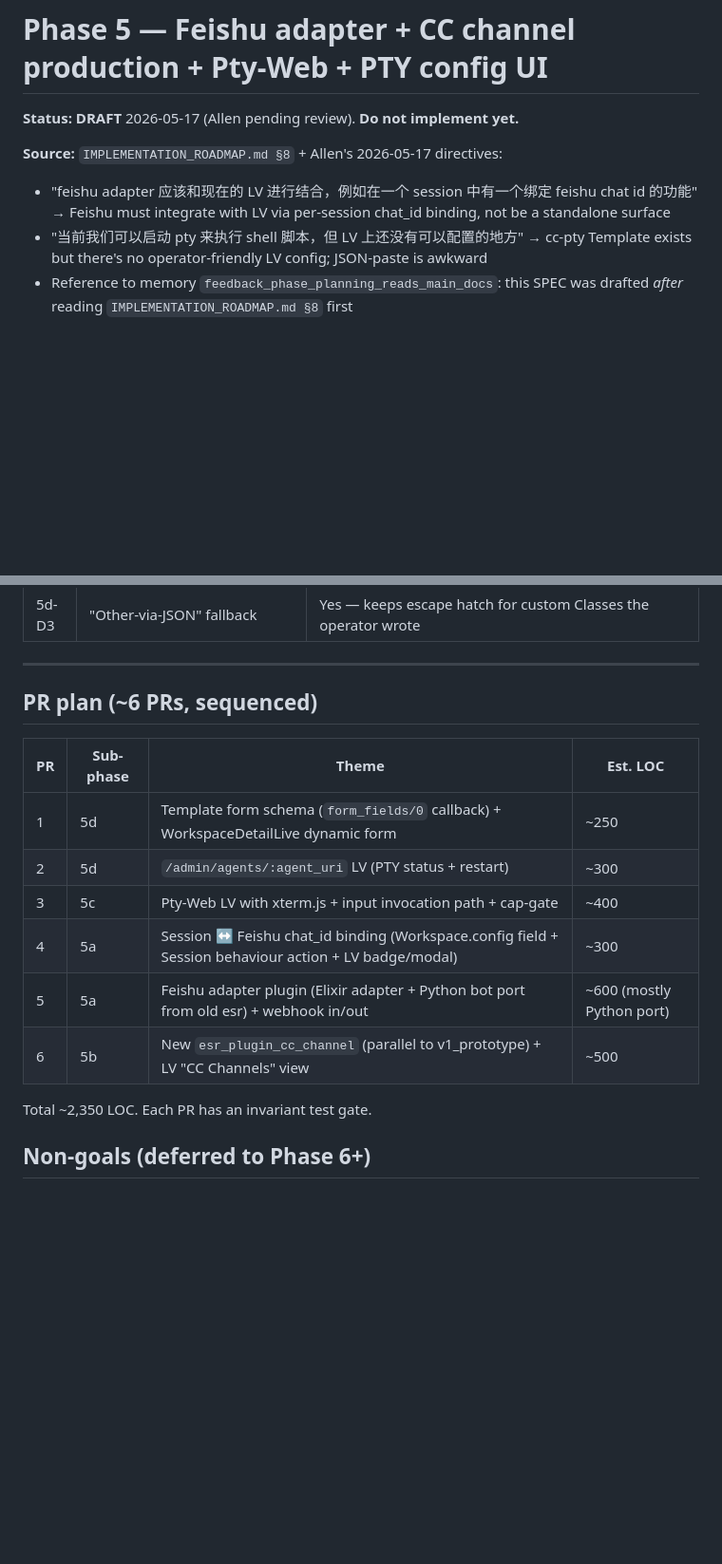
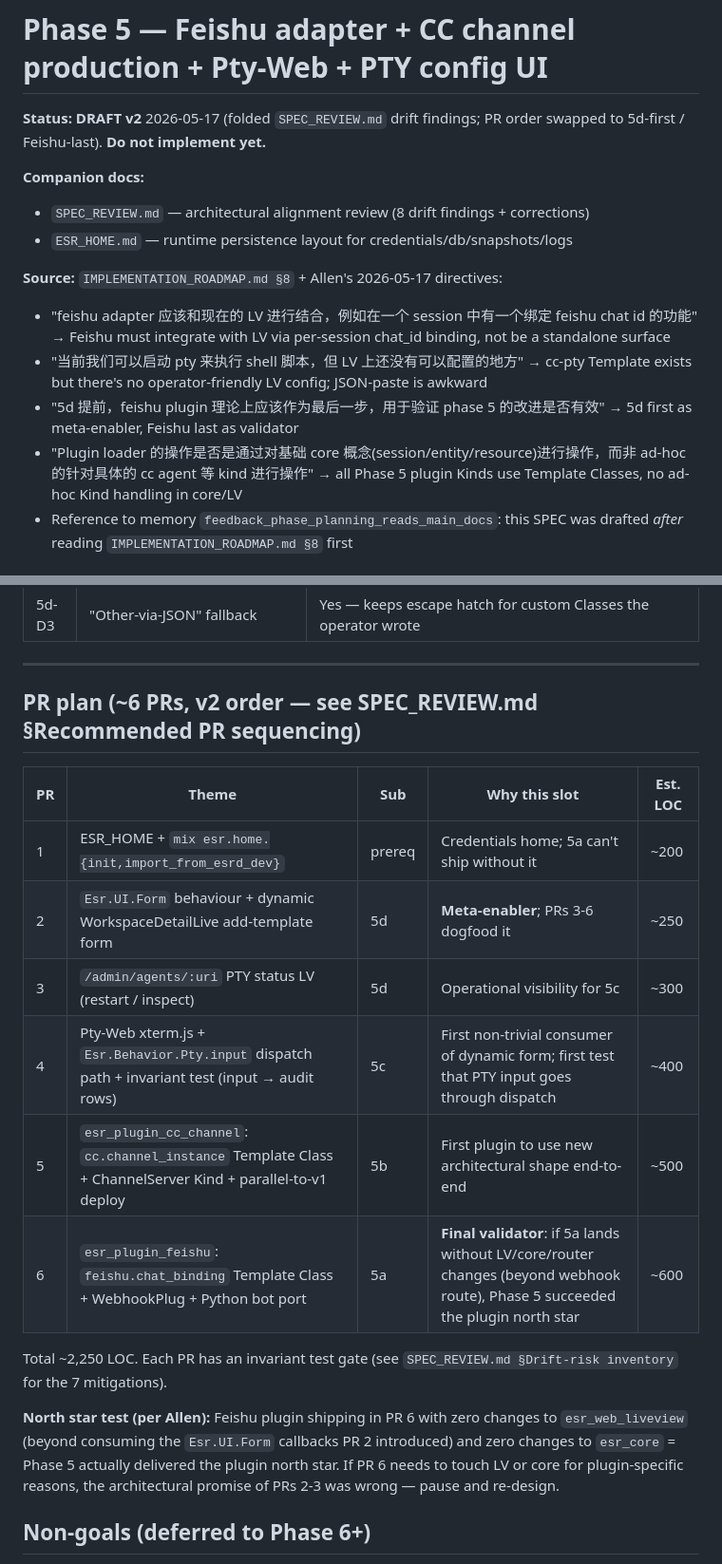
Before and after one commit to ezagent42/esr-ng, a Markdown page: phase-specs/phase5/SPEC.md, 2 parts joined by grey strips. Shown at 95% size. Rendered like a GitHub page; blank space fills up the shorter version.

```diff
--- a/phase-specs/phase5/SPEC.md
+++ b/phase-specs/phase5/SPEC.md
@@ -1,10 +1,16 @@
 # Phase 5 — Feishu adapter + CC channel production + Pty-Web + PTY config UI
 
-**Status:** **DRAFT** 2026-05-17 (Allen pending review). **Do not implement yet.**
+**Status:** **DRAFT v2** 2026-05-17 (folded `SPEC_REVIEW.md` drift findings; PR order swapped to 5d-first / Feishu-last). **Do not implement yet.**
+
+**Companion docs:**
+- `SPEC_REVIEW.md` — architectural alignment review (8 drift findings + corrections)
+- `ESR_HOME.md` — runtime persistence layout for credentials/db/snapshots/logs
 
 **Source:** `IMPLEMENTATION_ROADMAP.md §8` + Allen's 2026-05-17 directives:
 - "feishu adapter 应该和现在的 LV 进行结合，例如在一个 session 中有一个绑定 feishu chat id 的功能" → Feishu must integrate with LV via per-session chat_id binding, not be a standalone surface
 - "当前我们可以启动 pty 来执行 shell 脚本，但 LV 上还没有可以配置的地方" → cc-pty Template exists but there's no operator-friendly LV config; JSON-paste is awkward
+- "5d 提前，feishu plugin 理论上应该作为最后一步，用于验证 phase 5 的改进是否有效" → 5d first as meta-enabler, Feishu last as validator
+- "Plugin loader 的操作是否是通过对基础 core 概念(session/entity/resource)进行操作，而非 ad-hoc 的针对具体的 cc agent 等 kind 进行操作" → all Phase 5 plugin Kinds use Template Classes, no ad-hoc Kind handling in core/LV
 - Reference to memory `feedback_phase_planning_reads_main_docs`: this SPEC was drafted *after* reading `IMPLEMENTATION_ROADMAP.md §8` first
 
 ## North star
@@ -110,18 +116,20 @@ After Phase 5, an operator can:
 
 ---
 
-## PR plan (~6 PRs, sequenced)
+## PR plan (~6 PRs, **v2 order — see SPEC_REVIEW.md §Recommended PR sequencing**)
 
-| PR | Sub-phase | Theme | Est. LOC |
-|---|---|---|---|
-| 1 | 5d | Template form schema (`form_fields/0` callback) + WorkspaceDetailLive dynamic form | ~250 |
-| 2 | 5d | `/admin/agents/:agent_uri` LV (PTY status + restart) | ~300 |
-| 3 | 5c | Pty-Web LV with xterm.js + input invocation path + cap-gate | ~400 |
-| 4 | 5a | Session ↔ Feishu chat_id binding (Workspace.config field + Session behaviour action + LV badge/modal) | ~300 |
-| 5 | 5a | Feishu adapter plugin (Elixir adapter + Python bot port from old esr) + webhook in/out | ~600 (mostly Python port) |
-| 6 | 5b | New `esr_plugin_cc_channel` (parallel to v1_prototype) + LV "CC Channels" view | ~500 |
+| PR | Theme | Sub | Why this slot | Est. LOC |
+|---|---|---|---|---|
+| 1 | ESR_HOME + `mix esr.home.{init,import_from_esrd_dev}` | prereq | Credentials home; 5a can't ship without it | ~200 |
+| 2 | `Esr.UI.Form` behaviour + dynamic WorkspaceDetailLive add-template form | 5d | **Meta-enabler**; PRs 3-6 dogfood it | ~250 |
+| 3 | `/admin/agents/:uri` PTY status LV (restart / inspect) | 5d | Operational visibility for 5c | ~300 |
+| 4 | Pty-Web xterm.js + `Esr.Behavior.Pty.input` dispatch path + invariant test (input → audit rows) | 5c | First non-trivial consumer of dynamic form; first test that PTY input goes through dispatch | ~400 |
+| 5 | `esr_plugin_cc_channel`: `cc.channel_instance` Template Class + ChannelServer Kind + parallel-to-v1 deploy | 5b | First plugin to use new architectural shape end-to-end | ~500 |
+| 6 | `esr_plugin_feishu`: `feishu.chat_binding` Template Class + WebhookPlug + Python bot port | 5a | **Final validator**: if 5a lands without LV/core/router changes (beyond webhook route), Phase 5 succeeded the plugin north star | ~600 |
 
-Total ~2,350 LOC. Each PR has an invariant test gate.
+Total ~2,250 LOC. Each PR has an invariant test gate (see `SPEC_REVIEW.md §Drift-risk inventory` for the 7 mitigations).
+
+**North star test (per Allen):** Feishu plugin shipping in PR 6 with zero changes to `esr_web_liveview` (beyond consuming the `Esr.UI.Form` callbacks PR 2 introduced) and zero changes to `esr_core` = Phase 5 actually delivered the plugin north star. If PR 6 needs to touch LV or core for plugin-specific reasons, the architectural promise of PRs 2-3 was wrong — pause and re-design.
 
 ## Non-goals (deferred to Phase 6+)
 
```
Also changed, not shown: phase-specs/phase5/ESR_HOME.md (added, +107 -0 lines), phase-specs/phase5/SPEC_REVIEW.md (added, +156 -0 lines).
